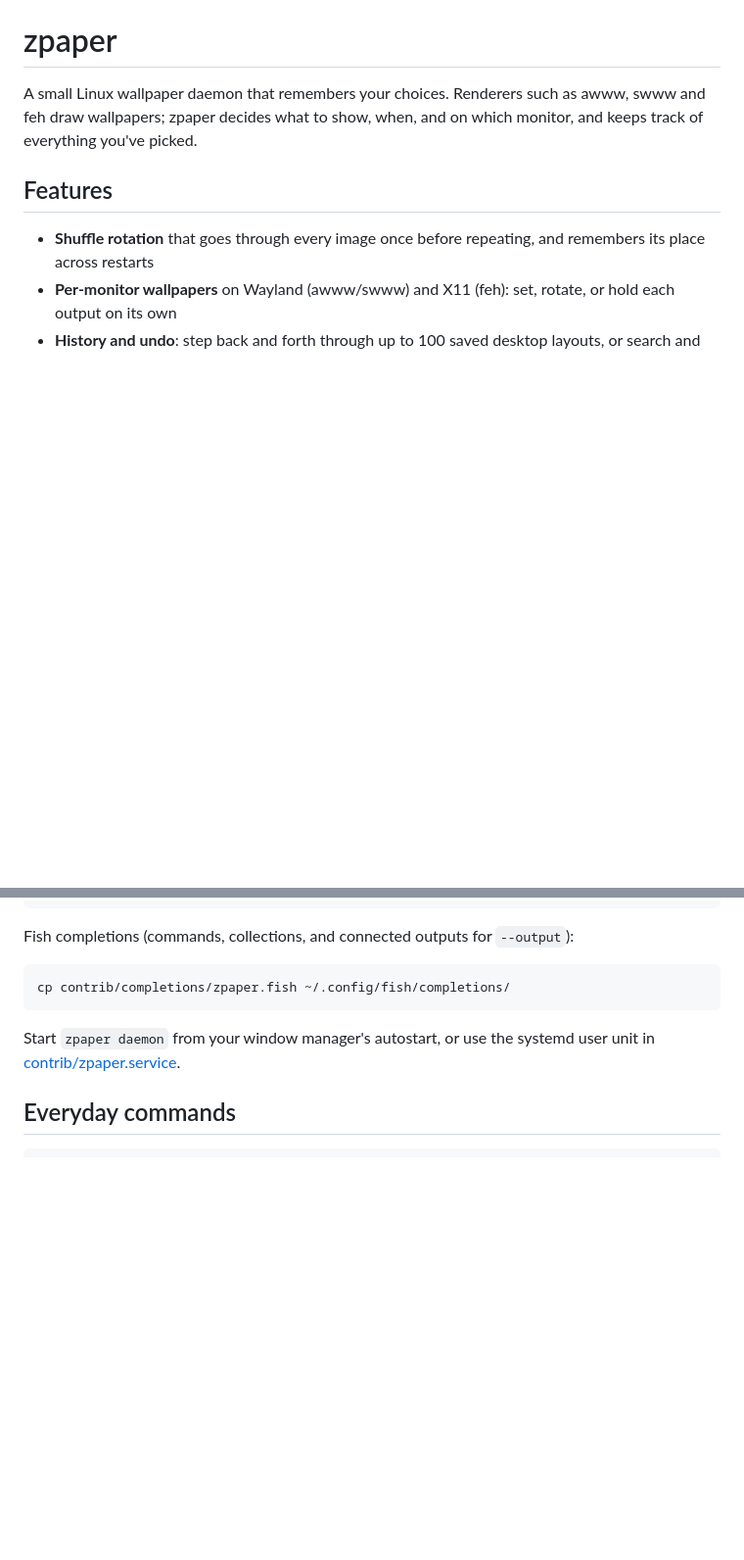
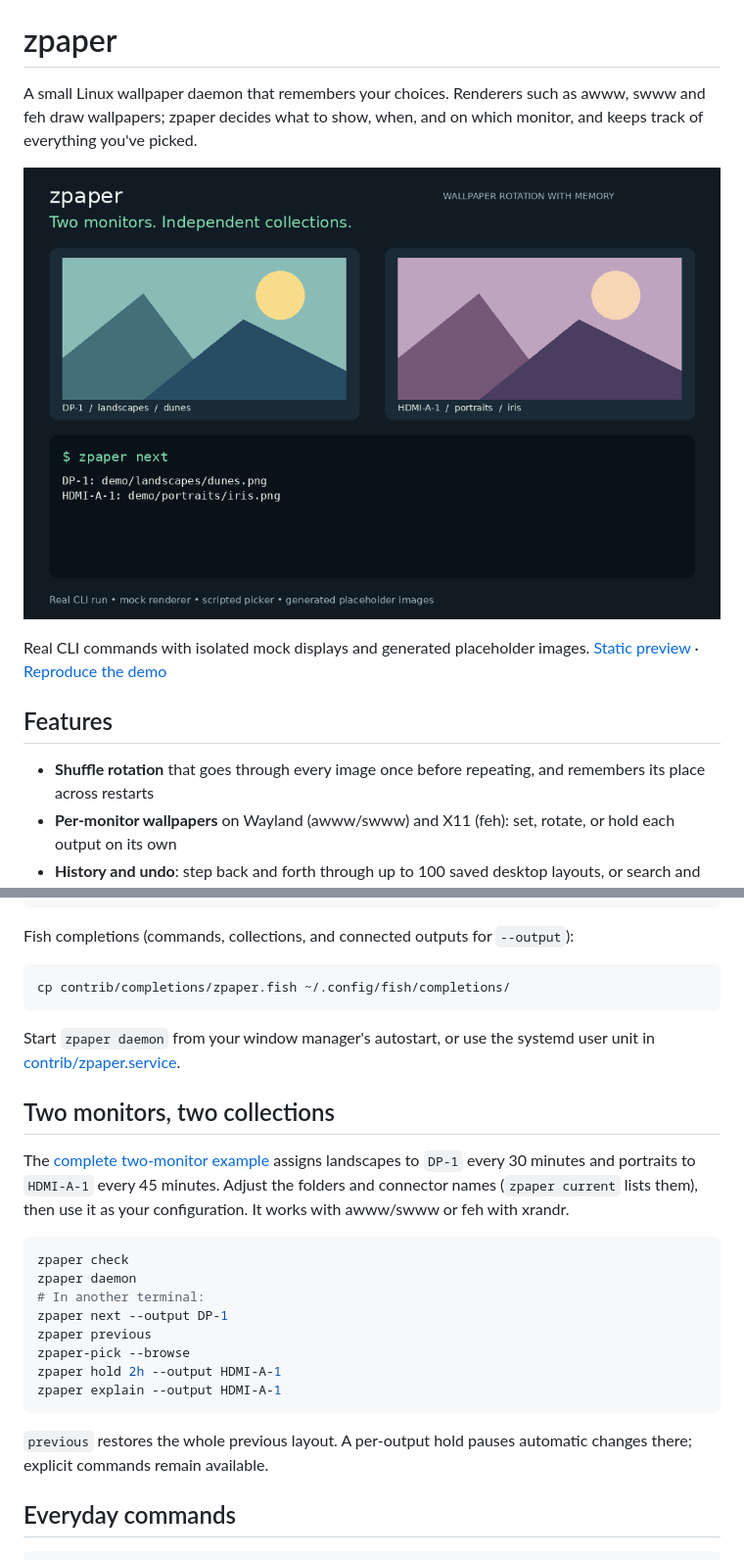
Before and after one commit to wulfalpha/zpaper, a Markdown page: README.md, 2 parts joined by grey strips. Shown at 98% size. Drawn GitHub-style; pictures changed too: docs/media/demo.gif (added); blank space fills up the shorter version.

Commit message:
Show a reproducible two-monitor demo and starter config

````diff
--- a/README.md
+++ b/README.md
@@ -3,6 +3,11 @@
 A small Linux wallpaper daemon that remembers your choices. Renderers such as
 awww, swww and feh draw wallpapers; zpaper decides what to show, when, and on
 which monitor, and keeps track of everything you've picked.
+
+![zpaper demo: independent monitor collections, rotation, undo, picker, and holds](docs/media/demo.gif)
+
+Real CLI commands with isolated mock displays and generated placeholder images.
+[Static preview](docs/media/demo.png) · [Reproduce the demo](docs/demo.md)
 
 ## Features
 
@@ -76,6 +81,27 @@ cp contrib/completions/zpaper.fish ~/.config/fish/completions/
 Start `zpaper daemon` from your window manager's autostart, or use the systemd user
 unit in [contrib/zpaper.service](contrib/zpaper.service).
 
+## Two monitors, two collections
+
+The [complete two-monitor example](contrib/two-monitors.zpaperc) assigns landscapes
+to `DP-1` every 30 minutes and portraits to `HDMI-A-1` every 45 minutes. Adjust the
+folders and connector names (`zpaper current` lists them), then use it as your
+configuration. It works with awww/swww or feh with xrandr.
+
+```sh
+zpaper check
+zpaper daemon
+# In another terminal:
+zpaper next --output DP-1
+zpaper previous
+zpaper-pick --browse
+zpaper hold 2h --output HDMI-A-1
+zpaper explain --output HDMI-A-1
+```
+
+`previous` restores the whole previous layout. A per-output hold pauses automatic
+changes there; explicit commands remain available.
+
 ## Everyday commands
 
 ```sh
````
Also changed, not shown: CHANGELOG.md (+2 -0 lines), docs/demo.md (added, +39 -0 lines), docs/media/demo.png (added), 4 other files.
